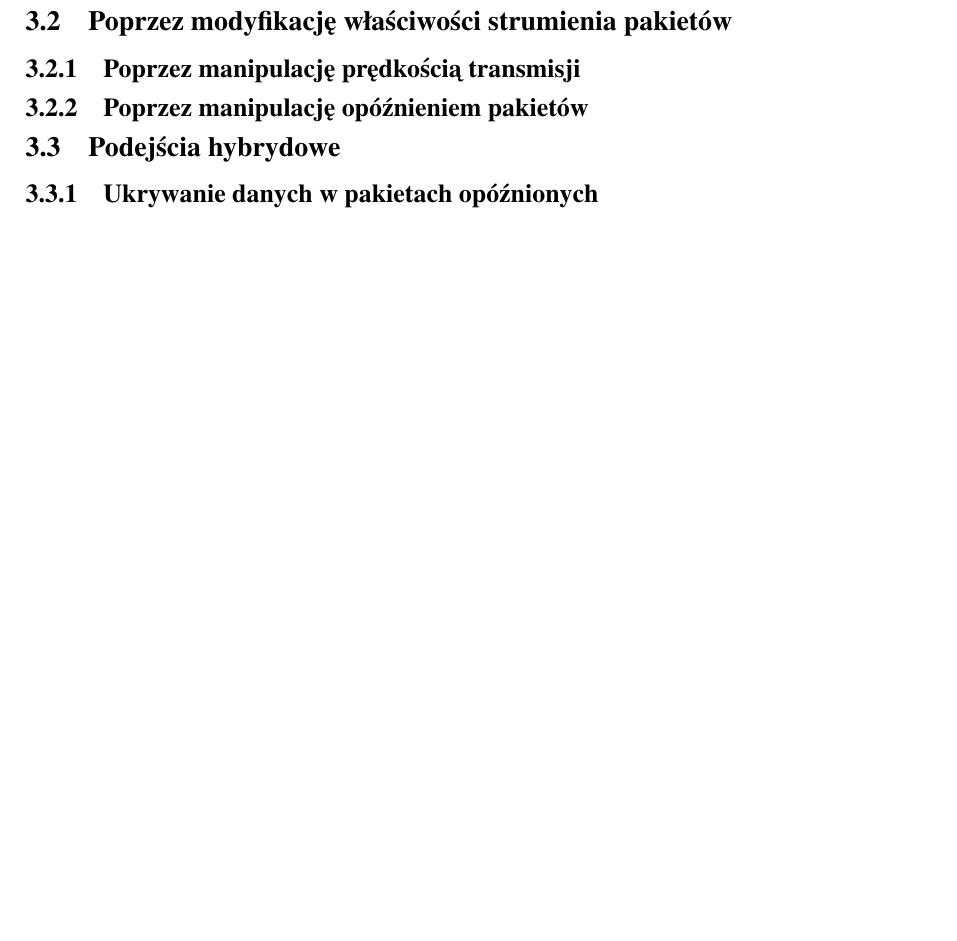
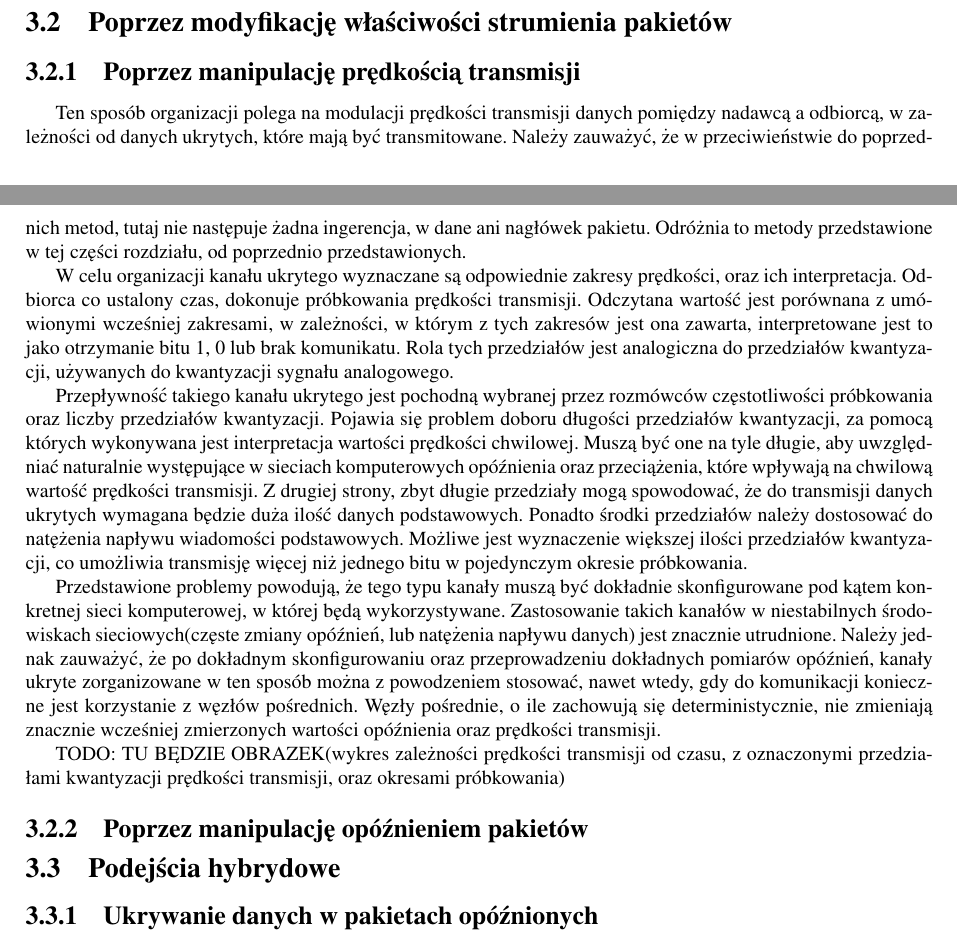
Before and after one commit to mszacun/HiddenChannel, a LaTeX thesis (praca/praca.tex): part of page 15 of 21 before the commit and two parts of pages 14 and 15 of 21 after it, the two joined at a grey line, cut so that both start at the same text, the shorter picture padded with empty space. Compiled offline with pdfLaTeX.

Commit message:
Add section about covert channels created using transmission speed quantization

```diff
--- a/praca/praca.tex
+++ b/praca/praca.tex
@@ -570,6 +570,46 @@
 
     \section{Poprzez modyfikację właściwości strumienia pakietów}
         \subsection{Poprzez manipulację prędkością transmisji}
+        Ten sposób organizacji polega na modulacji prędkości transmisji danych
+        pomiędzy nadawcą a odbiorcą, w zależności od danych ukrytych, które mają
+        być transmitowane. Należy zauważyć, że w przeciwieństwie do poprzednich
+        metod, tutaj nie następuje żadna ingerencja, w dane ani nagłówek pakietu.
+        Odróżnia to metody przedstawione w tej części rozdziału, od poprzednio
+        przedstawionych.
+
+        W celu organizacji kanału ukrytego wyznaczane są odpowiednie zakresy prędkości, oraz ich
+        interpretacja. Odbiorca co ustalony czas, dokonuje próbkowania prędkości
+        transmisji. Odczytana wartość jest porównana z umówionymi wcześniej zakresami,
+        w zależności, w którym z tych zakresów jest ona zawarta, interpretowane jest to
+        jako otrzymanie bitu 1, 0 lub brak komunikatu. Rola tych przedziałów jest analogiczna
+        do przedziałów kwantyzacji, używanych do kwantyzacji sygnału analogowego.
+
+        Przepływność takiego kanału ukrytego jest pochodną wybranej przez rozmówców
+        częstotliwości próbkowania oraz liczby przedziałów kwantyzacji. Pojawia się
+        problem doboru długości przedziałów kwantyzacji, za pomocą których wykonywana
+        jest interpretacja wartości
+        prędkości chwilowej. Muszą być one na tyle długie, aby uwzględniać naturalnie
+        występujące w sieciach komputerowych opóźnienia oraz przeciążenia, które wpływają
+        na chwilową wartość prędkości transmisji. Z drugiej strony, zbyt długie przedziały
+        mogą spowodować, że do transmisji danych ukrytych wymagana będzie duża ilość danych
+        podstawowych. Ponadto środki przedziałów należy dostosować do natężenia
+        napływu wiadomości podstawowych. Możliwe jest wyznaczenie większej ilości
+        przedziałów kwantyzacji, co umożliwia transmisję więcej niż jednego bitu w pojedynczym
+        okresie próbkowania.
+
+        Przedstawione problemy powodują, że tego typu kanały muszą być dokładnie
+        skonfigurowane pod kątem konkretnej sieci komputerowej, w której będą wykorzystywane.
+        Zastosowanie takich kanałów w niestabilnych środowiskach sieciowych(częste zmiany
+        opóźnień, lub natężenia napływu danych) jest znacznie utrudnione. Należy jednak
+        zauważyć, że po dokładnym skonfigurowaniu oraz przeprowadzeniu dokładnych
+        pomiarów opóźnień, kanały ukryte zorganizowane w ten sposób można z powodzeniem
+        stosować, nawet wtedy, gdy do komunikacji konieczne jest korzystanie z węzłów pośrednich.
+        Węzły pośrednie, o ile zachowują się deterministycznie, nie zmieniają znacznie wcześniej
+        zmierzonych wartości opóźnienia oraz prędkości transmisji.
+
+        TODO: TU BĘDZIE OBRAZEK(wykres zależności prędkości transmisji od czasu, z
+        oznaczonymi przedziałami kwantyzacji prędkości transmisji, oraz okresami
+        próbkowania)
         \subsection{Poprzez manipulację opóźnieniem pakietów}
 
     \section{Podejścia hybrydowe}
```
